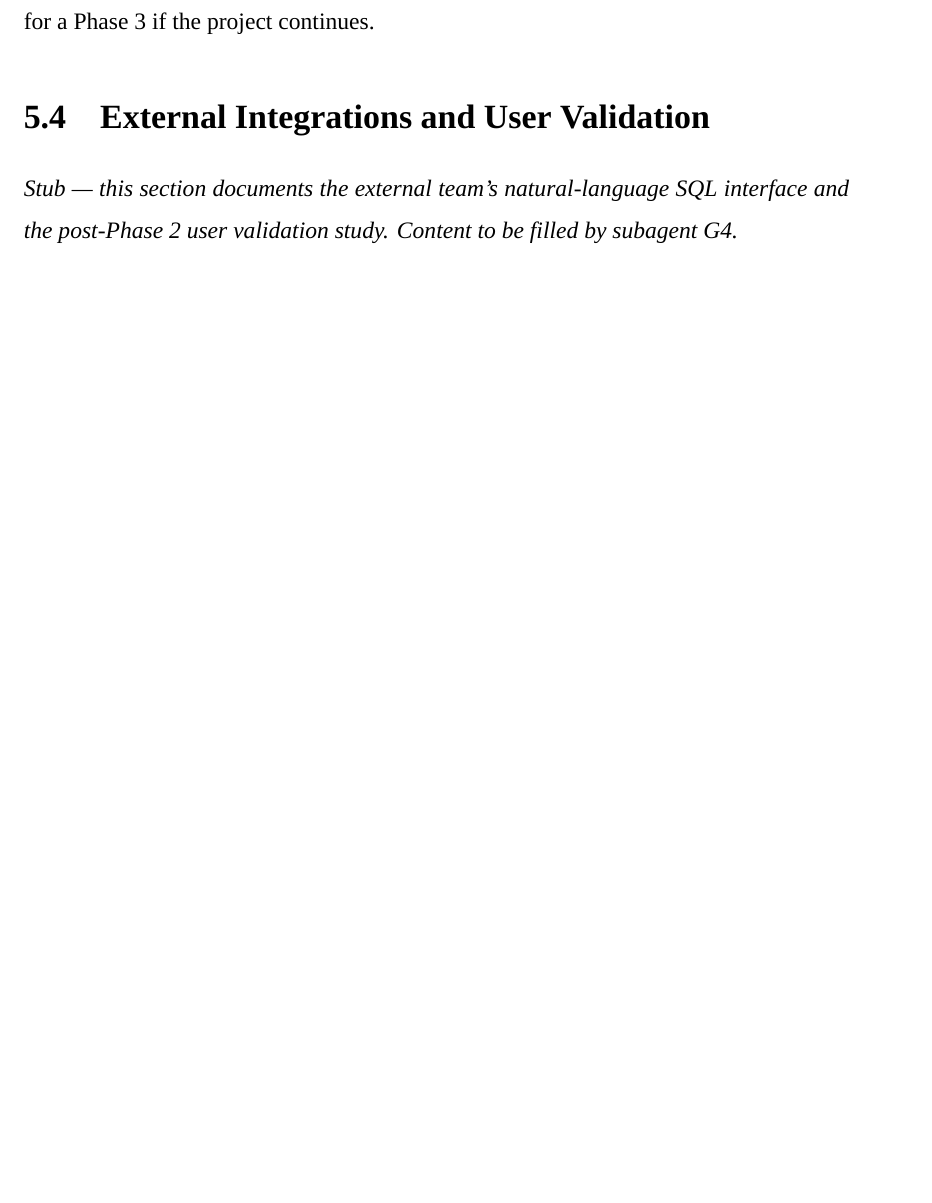
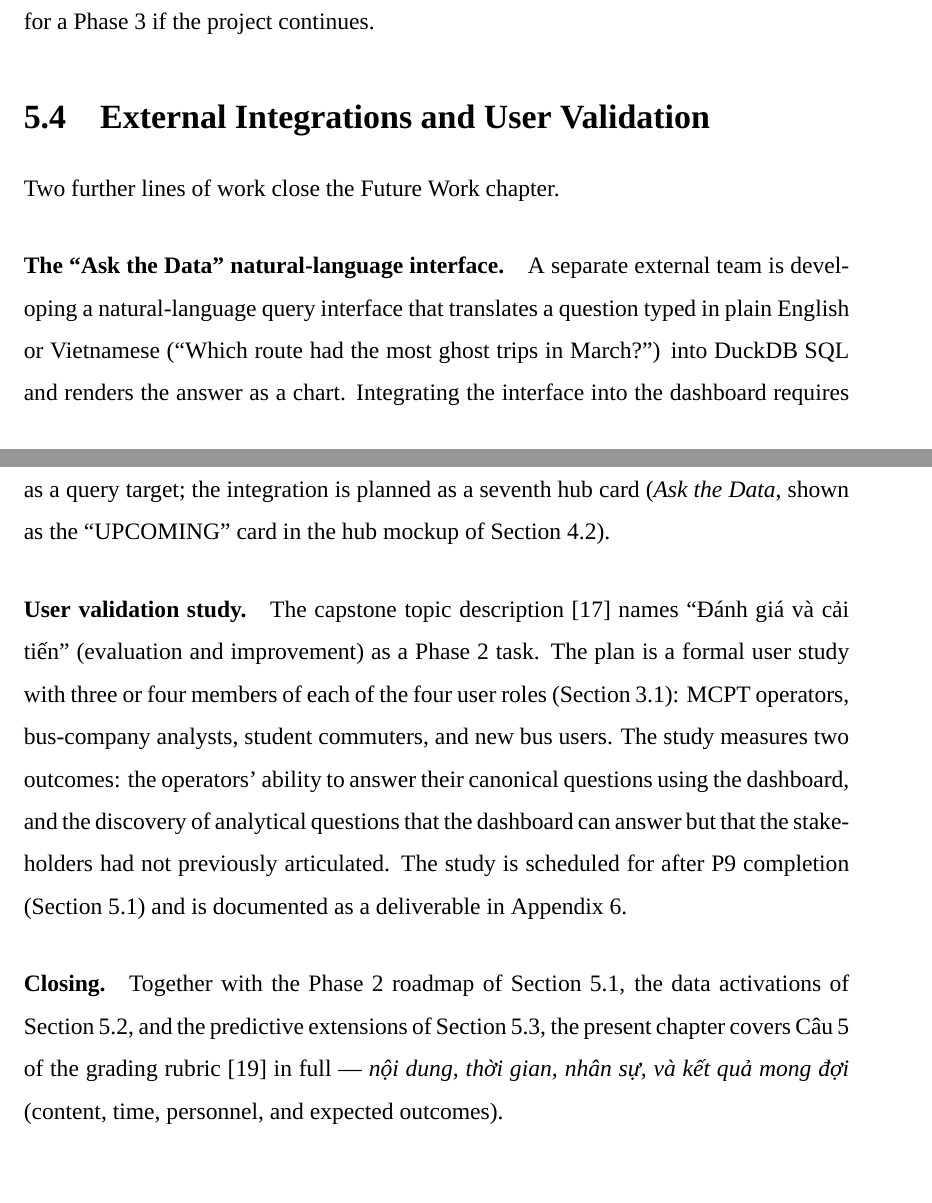
Before and after one commit to davedave47/hcmc-bus-viz, a LaTeX thesis (report/main.tex, which reads report/sections/6.FutureWork/5.4.AskTheDataAndUserStudy.tex): part of page 72 of 76 before the commit and two parts of pages 72 and 73 of 77 after it, the two joined at a grey line, cut so that both start at the same text, the shorter picture padded with empty space. Compiled offline with XeLaTeX; a missing font is replaced by an installed copy or a similar font.

Commit message:
report(5.4): Ask-the-Data integration + post-Phase-2 user validation study
Co-Authored-By: Claude Sonnet 4.6 <noreply@anthropic.com>

```diff
--- a/report/sections/6.FutureWork/5.4.AskTheDataAndUserStudy.tex
+++ b/report/sections/6.FutureWork/5.4.AskTheDataAndUserStudy.tex
@@ -1,6 +1,40 @@
 \section{External Integrations and User Validation}
 \label{sec:future:external}
 
-\noindent\textit{Stub --- this section documents the external
-team's natural-language SQL interface and the post-Phase~2 user
-validation study. Content to be filled by subagent~G4.}
+Two further lines of work close the Future Work chapter.
+
+\paragraph{The ``Ask the Data'' natural-language interface.}
+A separate external team is developing a natural-language query
+interface that translates a question typed in plain English or
+Vietnamese (``Which route had the most ghost trips in March?'')
+into DuckDB SQL and renders the answer as a chart. Integrating
+the interface into the dashboard requires no architectural
+change beyond exposing the eight aggregate tables and three
+fact views as a query target; the integration is planned as a
+seventh hub card (\emph{Ask the Data}, shown as the
+``UPCOMING'' card in the hub mockup of
+Section~\ref{sec:prototype:mockups}).
+
+\paragraph{User validation study.}
+The capstone topic description~\cite{capstoneDescription} names
+``Đánh giá và cải tiến'' (evaluation and improvement) as a
+Phase~2 task. The plan is a formal user study with three or
+four members of each of the four user roles
+(Section~\ref{sec:proposed:problem}): MCPT operators,
+bus-company analysts, student commuters, and new bus users.
+The study measures two outcomes: the operators' ability to
+answer their canonical questions using the dashboard, and the
+discovery of analytical questions that the dashboard can
+answer but that the stakeholders had not previously
+articulated. The study is scheduled for after P9 completion
+(Section~\ref{sec:future:roadmap}) and is documented as a
+deliverable in Appendix~\ref{appendix:plan}.
+
+\paragraph{Closing.}
+Together with the Phase~2 roadmap of
+Section~\ref{sec:future:roadmap}, the data activations of
+Section~\ref{sec:future:gps}, and the predictive extensions of
+Section~\ref{sec:future:predictive}, the present chapter
+covers Câu~5 of the grading rubric~\cite{rubric} in full ---
+\emph{nội dung, thời gian, nhân sự, và kết quả mong đợi}
+(content, time, personnel, and expected outcomes).
```
